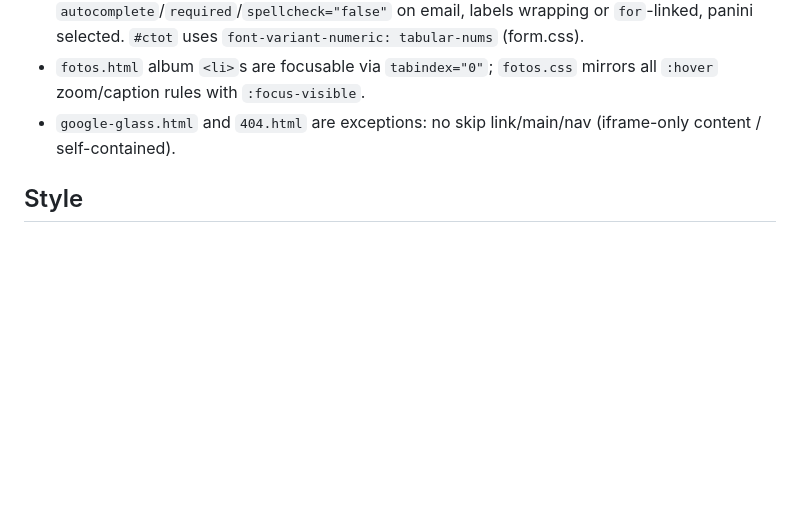
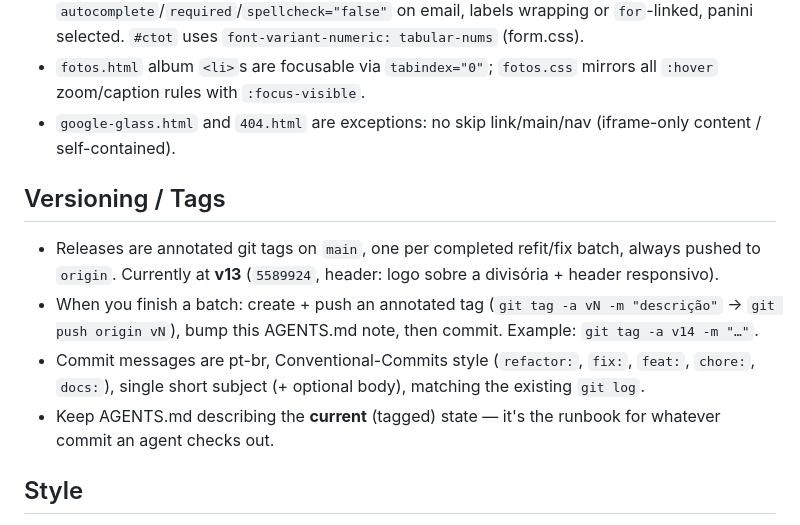
Before and after one commit to cirleno/gg-scauts, a Markdown page: AGENTS.md, the part around the change. Rendered like a GitHub page; blank space fills up the shorter version.

Commit message:
docs: versionamento por tags anotadas (atual: v13)

```diff
--- a/AGENTS.md
+++ b/AGENTS.md
@@ -51,6 +51,12 @@ A static, no-framework multi-page site in Portuguese (pt-br): the "Google Glass"
 - `fotos.html` album `<li>`s are focusable via `tabindex="0"`; `fotos.css` mirrors all `:hover` zoom/caption rules with `:focus-visible`.
 - `google-glass.html` and `404.html` are exceptions: no skip link/main/nav (iframe-only content / self-contained).
 
+## Versioning / Tags
+- Releases are annotated git tags on `main`, one per completed refit/fix batch, always pushed to `origin`. Currently at **v13** (`5589924`, header: logo sobre a divisória + header responsivo).
+- When you finish a batch: create + push an annotated tag (`git tag -a vN -m "descrição"` → `git push origin vN`), bump this AGENTS.md note, then commit. Example: `git tag -a v14 -m "…"`.
+- Commit messages are pt-br, Conventional-Commits style (`refactor:`, `fix:`, `feat:`, `chore:`, `docs:`), single short subject (+ optional body), matching the existing `git log`.
+- Keep AGENTS.md describing the **current** (tagged) state — it's the runbook for whatever commit an agent checks out.
+
 ## Style
 - `.editorconfig` is authoritative: UTF-8, LF line endings, 2-space indent, final newline, no trailing whitespace.
 - BUT the legacy HTML/CSS/JS files here are **Tab**-indented (each refit kept the tabs). Preserve the local indentation of the file you're editing instead of converting to `.editorconfig`'s 2-space rule — mass-reformatting creates noisy diffs. `.gitattributes` normalizes all text files to LF via `* text=auto`.
```
